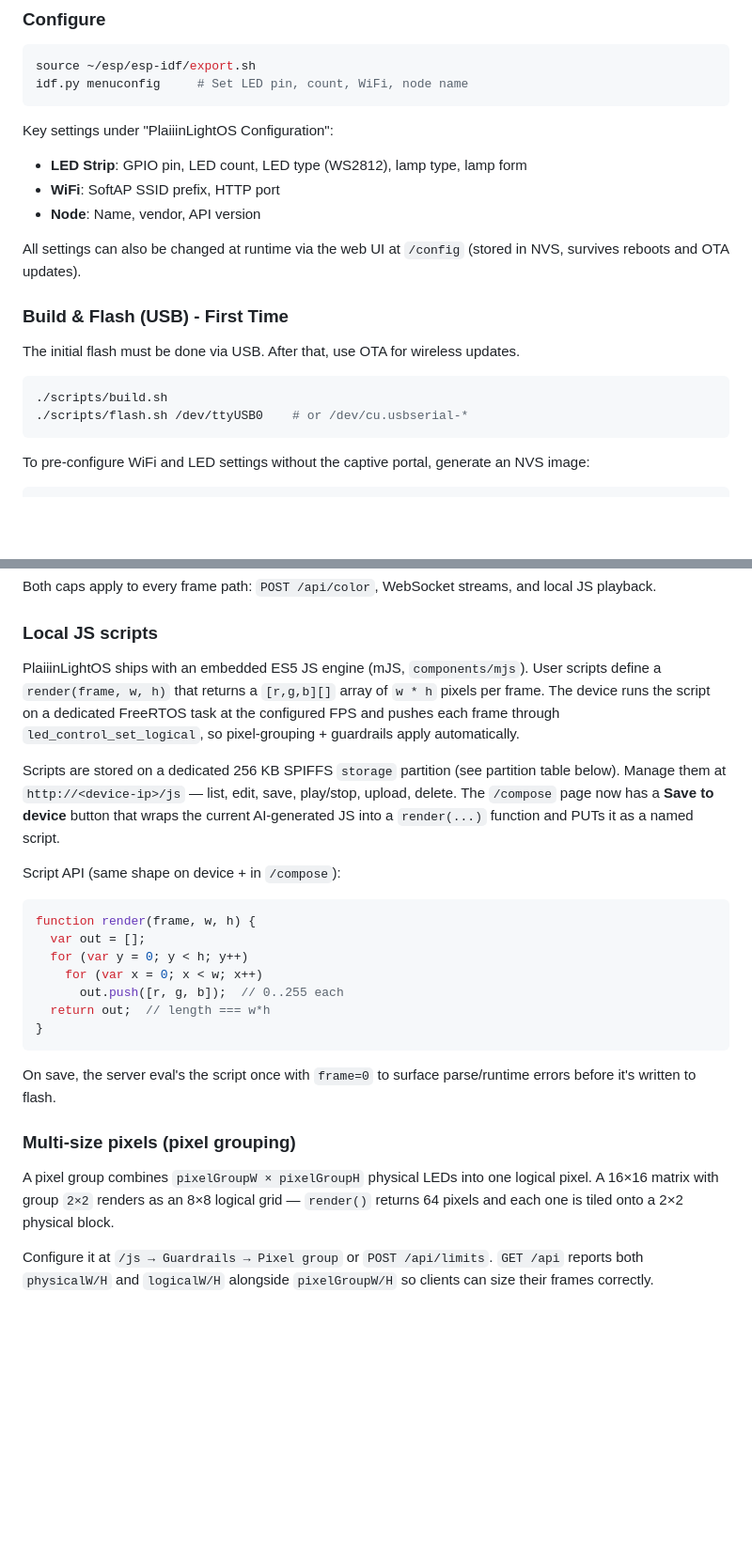
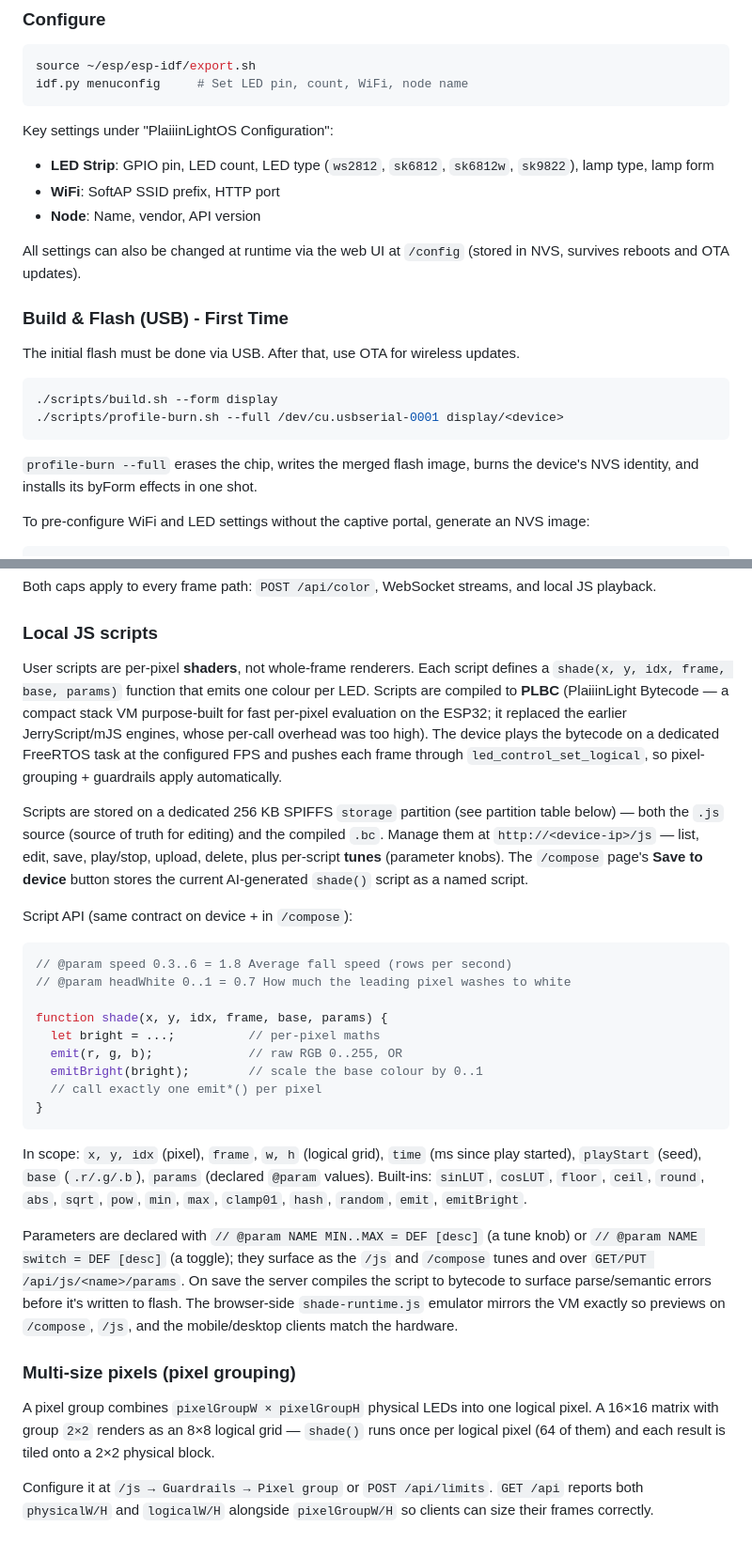
Before and after one commit to nebeleben/plaiiin-light, a Markdown page: README.md, 2 parts joined by grey strips. Shown at 94% size. GitHub-like rendering; blank space fills up the shorter version.

````diff
--- a/README.md
+++ b/README.md
@@ -56,7 +82,7 @@ idf.py menuconfig     # Set LED pin, count, WiFi, node name
 ```
 
 Key settings under "PlaiiinLightOS Configuration":
-- **LED Strip**: GPIO pin, LED count, LED type (WS2812), lamp type, lamp form
+- **LED Strip**: GPIO pin, LED count, LED type (`ws2812`, `sk6812`, `sk6812w`, `sk9822`), lamp type, lamp form
 - **WiFi**: SoftAP SSID prefix, HTTP port
 - **Node**: Name, vendor, API version
 
@@ -67,9 +93,12 @@ All settings can also be changed at runtime via the web UI at `/config` (stored
 The initial flash must be done via USB. After that, use OTA for wireless updates.
 
 ```bash
-./scripts/build.sh
-./scripts/flash.sh /dev/ttyUSB0    # or /dev/cu.usbserial-*
+./scripts/build.sh --form display
+./scripts/profile-burn.sh --full /dev/cu.usbserial-0001 display/<device>
 ```
+
+`profile-burn --full` erases the chip, writes the merged flash image, burns the
+device's NVS identity, and installs its byForm effects in one shot.
 
 To pre-configure WiFi and LED settings without the captive portal, generate an NVS image:
 
@@ -171,27 +204,53 @@ Both caps apply to every frame path: `POST /api/color`, WebSocket streams, and l
 
 ### Local JS scripts
 
-PlaiiinLightOS ships with an embedded ES5 JS engine (mJS, `components/mjs`). User scripts define a `render(frame, w, h)` that returns a `[r,g,b][]` array of `w * h` pixels per frame. The device runs the script on a dedicated FreeRTOS task at the configured FPS and pushes each frame through `led_control_set_logical`, so pixel-grouping + guardrails apply automatically.
+User scripts are per-pixel **shaders**, not whole-frame renderers. Each script
+defines a `shade(x, y, idx, frame, base, params)` function that emits one colour
+per LED. Scripts are compiled to **PLBC** (PlaiiinLight Bytecode — a compact
+stack VM purpose-built for fast per-pixel evaluation on the ESP32; it replaced
+the earlier JerryScript/mJS engines, whose per-call overhead was too high). The
+device plays the bytecode on a dedicated FreeRTOS task at the configured FPS and
+pushes each frame through `led_control_set_logical`, so pixel-grouping +
+guardrails apply automatically.
 
-Scripts are stored on a dedicated 256 KB SPIFFS `storage` partition (see partition table below). Manage them at `http://<device-ip>/js` — list, edit, save, play/stop, upload, delete. The `/compose` page now has a **Save to device** button that wraps the current AI-generated JS into a `render(...)` function and PUTs it as a named script.
+Scripts are stored on a dedicated 256 KB SPIFFS `storage` partition (see
+partition table below) — both the `.js` source (source of truth for editing)
+and the compiled `.bc`. Manage them at `http://<device-ip>/js` — list, edit,
+save, play/stop, upload, delete, plus per-script **tunes** (parameter knobs).
+The `/compose` page's **Save to device** button stores the current AI-generated
+`shade()` script as a named script.
 
-Script API (same shape on device + in `/compose`):
+Script API (same contract on device + in `/compose`):
 
 ```js
-function render(frame, w, h) {
-  var out = [];
-  for (var y = 0; y < h; y++)
-    for (var x = 0; x < w; x++)
-      out.push([r, g, b]);  // 0..255 each
-  return out;  // length === w*h
+// @param speed 0.3..6 = 1.8 Average fall speed (rows per second)
+// @param headWhite 0..1 = 0.7 How much the leading pixel washes to white
+
+function shade(x, y, idx, frame, base, params) {
+  let bright = ...;          // per-pixel maths
+  emit(r, g, b);             // raw RGB 0..255, OR
+  emitBright(bright);        // scale the base colour by 0..1
+  // call exactly one emit*() per pixel
 }
 ```
 
-On save, the server eval's the script once with `frame=0` to surface parse/runtime errors before it's written to flash.
+In scope: `x, y, idx` (pixel), `frame`, `w, h` (logical grid), `time` (ms since
+play started), `playStart` (seed), `base` (`.r/.g/.b`), `params` (declared
+`@param` values). Built-ins: `sinLUT`, `cosLUT`, `floor`, `ceil`, `round`,
+`abs`, `sqrt`, `pow`, `min`, `max`, `clamp01`, `hash`, `random`, `emit`,
+`emitBright`.
+
+Parameters are declared with `// @param NAME MIN..MAX = DEF [desc]` (a tune
+knob) or `// @param NAME switch = DEF [desc]` (a toggle); they surface as the
+`/js` and `/compose` tunes and over `GET/PUT /api/js/<name>/params`. On save the
+server compiles the script to bytecode to surface parse/semantic errors before
+it's written to flash. The browser-side `shade-runtime.js` emulator mirrors the
+VM exactly so previews on `/compose`, `/js`, and the mobile/desktop clients
+match the hardware.
 
 ### Multi-size pixels (pixel grouping)
 
-A pixel group combines `pixelGroupW × pixelGroupH` physical LEDs into one logical pixel. A 16×16 matrix with group `2×2` renders as an 8×8 logical grid — `render()` returns 64 pixels and each one is tiled onto a 2×2 physical block.
+A pixel group combines `pixelGroupW × pixelGroupH` physical LEDs into one logical pixel. A 16×16 matrix with group `2×2` renders as an 8×8 logical grid — `shade()` runs once per logical pixel (64 of them) and each result is tiled onto a 2×2 physical block.
 
 Configure it at `/js → Guardrails → Pixel group` or `POST /api/limits`. `GET /api` reports both `physicalW/H` and `logicalW/H` alongside `pixelGroupW/H` so clients can size their frames correctly.
 
````
Also changed, not shown: other parts of README.md (+111 -52 lines).
